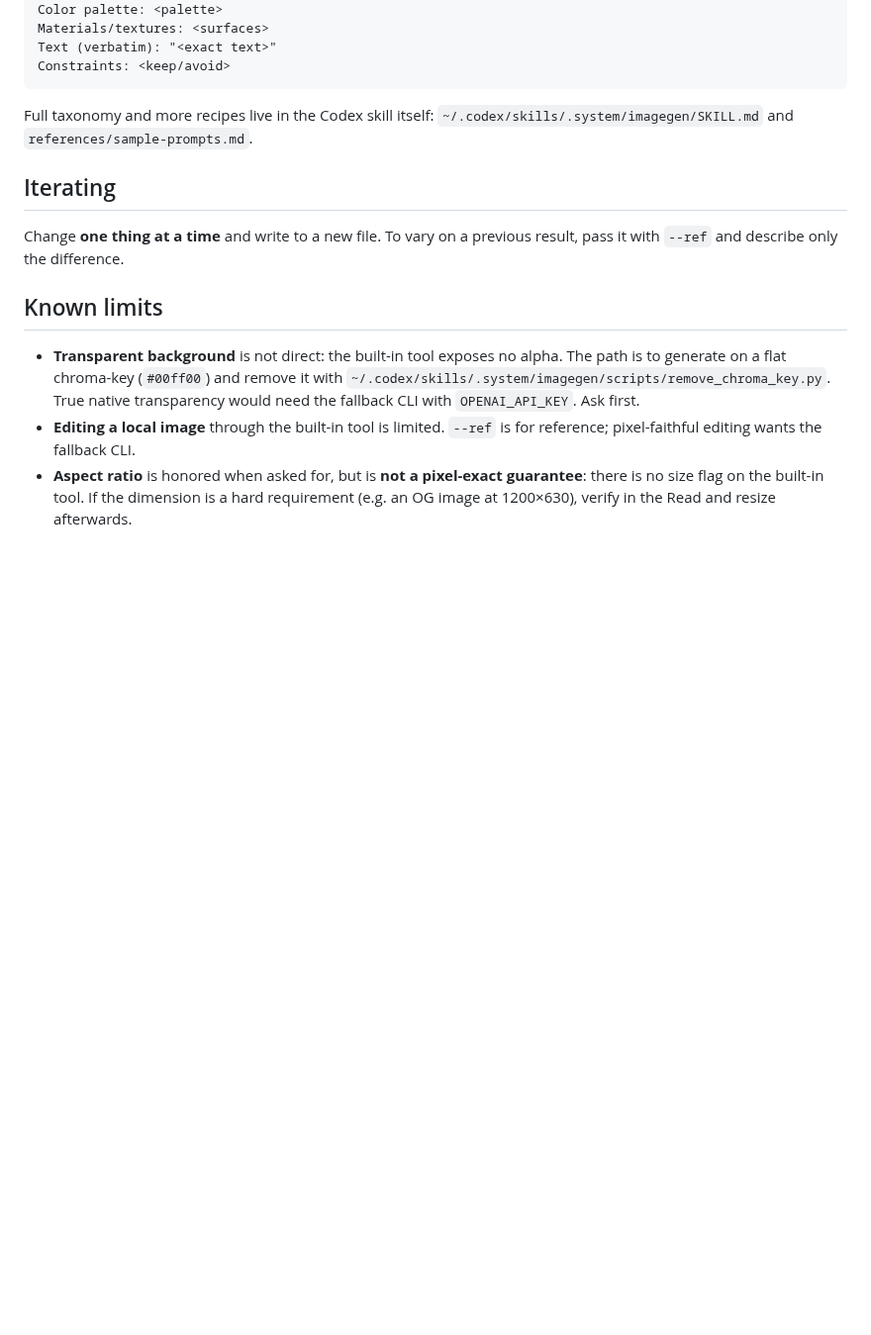
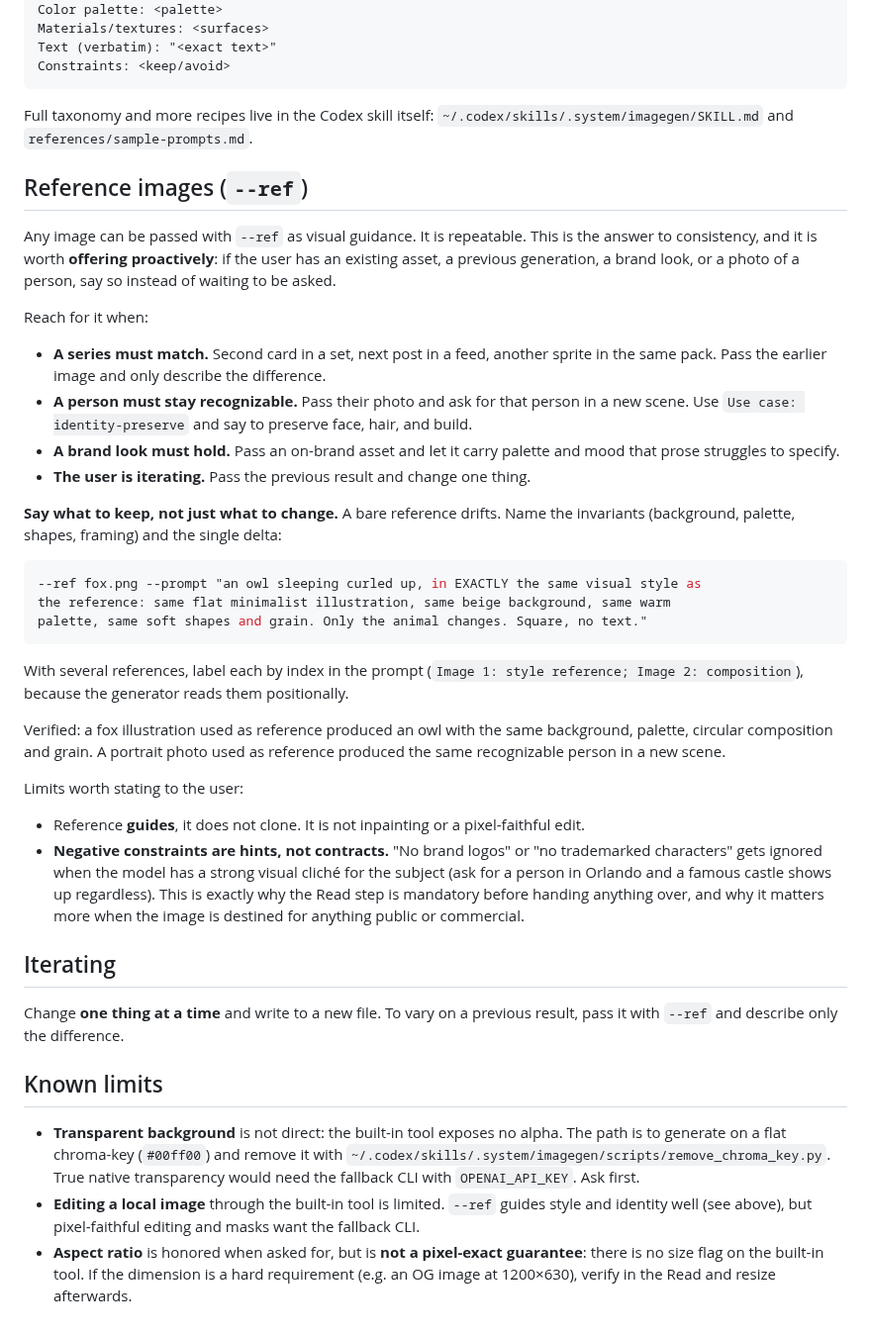
Before and after one commit to FernandoGomes83/claude-imagegen, a Markdown page: skills/imagegen/SKILL.md, the part around the change. Shown at 99% size. GitHub-like rendering; blank space fills up the shorter version.

````diff
--- a/skills/imagegen/SKILL.md
+++ b/skills/imagegen/SKILL.md
@@ -155,6 +155,48 @@ Constraints: <keep/avoid>
 Full taxonomy and more recipes live in the Codex skill itself:
 `~/.codex/skills/.system/imagegen/SKILL.md` and `references/sample-prompts.md`.
 
+## Reference images (`--ref`)
+
+Any image can be passed with `--ref` as visual guidance. It is repeatable. This is the
+answer to consistency, and it is worth **offering proactively**: if the user has an
+existing asset, a previous generation, a brand look, or a photo of a person, say so
+instead of waiting to be asked.
+
+Reach for it when:
+
+- **A series must match.** Second card in a set, next post in a feed, another sprite in
+  the same pack. Pass the earlier image and only describe the difference.
+- **A person must stay recognizable.** Pass their photo and ask for that person in a new
+  scene. Use `Use case: identity-preserve` and say to preserve face, hair, and build.
+- **A brand look must hold.** Pass an on-brand asset and let it carry palette and mood
+  that prose struggles to specify.
+- **The user is iterating.** Pass the previous result and change one thing.
+
+**Say what to keep, not just what to change.** A bare reference drifts. Name the
+invariants (background, palette, shapes, framing) and the single delta:
+
+```bash
+--ref fox.png --prompt "an owl sleeping curled up, in EXACTLY the same visual style as
+the reference: same flat minimalist illustration, same beige background, same warm
+palette, same soft shapes and grain. Only the animal changes. Square, no text."
+```
+
+With several references, label each by index in the prompt (`Image 1: style reference;
+Image 2: composition`), because the generator reads them positionally.
+
+Verified: a fox illustration used as reference produced an owl with the same background,
+palette, circular composition and grain. A portrait photo used as reference produced the
+same recognizable person in a new scene.
+
+Limits worth stating to the user:
+
+- Reference **guides**, it does not clone. It is not inpainting or a pixel-faithful edit.
+- **Negative constraints are hints, not contracts.** "No brand logos" or "no trademarked
+  characters" gets ignored when the model has a strong visual cliché for the subject (ask
+  for a person in Orlando and a famous castle shows up regardless). This is exactly why
+  the Read step is mandatory before handing anything over, and why it matters more when
+  the image is destined for anything public or commercial.
+
 ## Iterating
 
 Change **one thing at a time** and write to a new file. To vary on a previous result,
@@ -166,8 +208,8 @@ pass it with `--ref` and describe only the difference.
   is to generate on a flat chroma-key (`#00ff00`) and remove it with
   `~/.codex/skills/.system/imagegen/scripts/remove_chroma_key.py`. True native
   transparency would need the fallback CLI with `OPENAI_API_KEY`. Ask first.
-- **Editing a local image** through the built-in tool is limited. `--ref` is for
-  reference; pixel-faithful editing wants the fallback CLI.
+- **Editing a local image** through the built-in tool is limited. `--ref` guides style and
+  identity well (see above), but pixel-faithful editing and masks want the fallback CLI.
 - **Aspect ratio** is honored when asked for, but is **not a pixel-exact guarantee**:
   there is no size flag on the built-in tool. If the dimension is a hard requirement
   (e.g. an OG image at 1200×630), verify in the Read and resize afterwards.
````
Also changed, not shown: README.md (+44 -0 lines), examples/owl.jpg (added), 1 other file.
